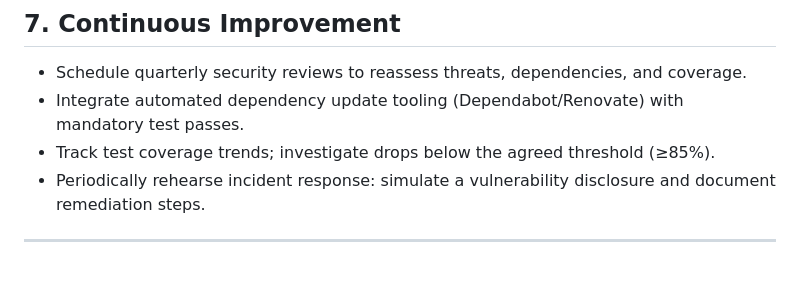
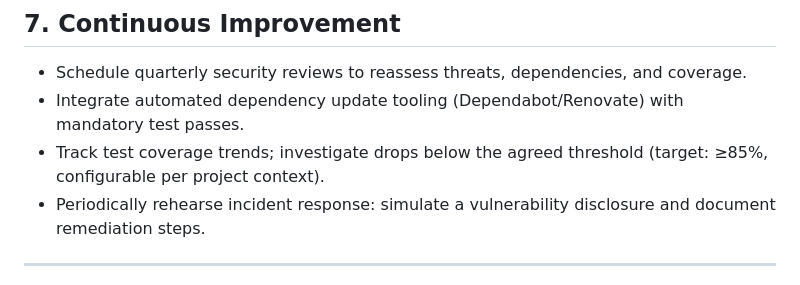
Before and after one commit to KeystoneNotary/KeystoneNotaryGroupWebsite, a Markdown page: docs/QUALITY_SAFEGUARDS.md, the part around the change. Drawn GitHub-style.

Commit message:
Update docs/QUALITY_SAFEGUARDS.md
Co-authored-by: amazon-q-developer[bot] <208079219+amazon-q-developer[bot]@users.noreply.github.com>

```diff
--- a/docs/QUALITY_SAFEGUARDS.md
+++ b/docs/QUALITY_SAFEGUARDS.md
@@ -60,7 +60,7 @@ This playbook operationalizes the safety mandate for the Keystone Notary Group L
 ## 7. Continuous Improvement
 - Schedule quarterly security reviews to reassess threats, dependencies, and coverage.
 - Integrate automated dependency update tooling (Dependabot/Renovate) with mandatory test passes.
-- Track test coverage trends; investigate drops below the agreed threshold (≥85%).
+- Track test coverage trends; investigate drops below the agreed threshold (target: ≥85%, configurable per project context).
 - Periodically rehearse incident response: simulate a vulnerability disclosure and document remediation steps.
 
 ---
```
